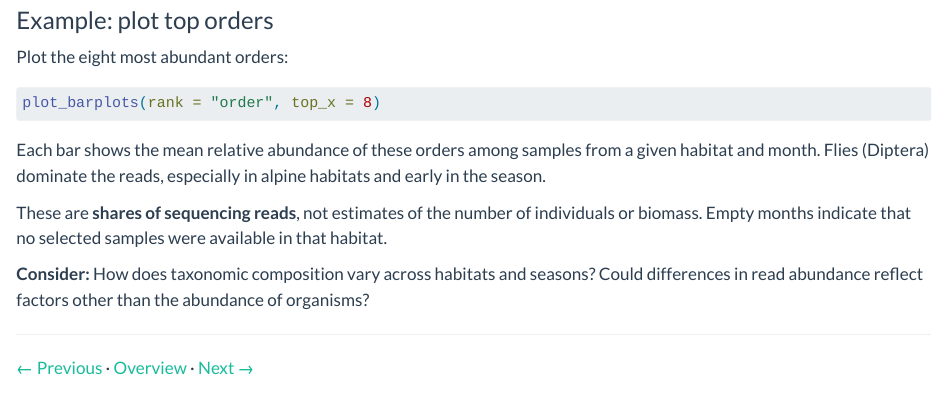
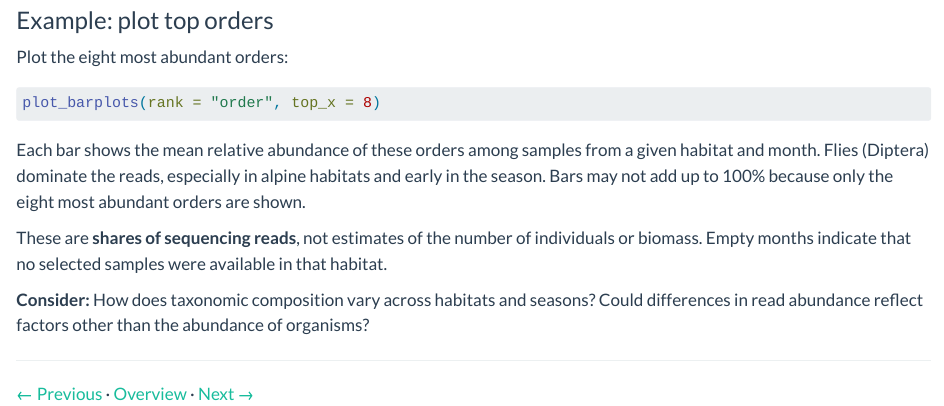
Before and after one commit to biodiversitydata-se/sbdi-eDNA-smn, a Quarto document (insects-04-composition.qmd): the page in a window 1100 px wide, from 1400 px down. Rendered offline with R 4.5, knitr and Pandoc in place of Quarto, with nearby package versions; long lines of code are wrapped.

Commit message:
Note that insect composition bars show only the top orders
Co-Authored-By: Claude Opus 5.5 <noreply@anthropic.com>

````diff
--- a/insects-04-composition.qmd
+++ b/insects-04-composition.qmd
@@ -77,7 +77,7 @@
 plot_barplots(rank = "order", top_x = 8)
 ```
 
-Each bar shows the mean relative abundance of these orders among samples from a given habitat and month. Flies (Diptera) dominate the reads, especially in alpine habitats and early in the season.
+Each bar shows the mean relative abundance of these orders among samples from a given habitat and month. Flies (Diptera) dominate the reads, especially in alpine habitats and early in the season. Bars may not add up to 100% because only the eight most abundant orders are shown.
 
 These are **shares of sequencing reads**, not estimates of the number of individuals or biomass. Empty months indicate that no selected samples were available in that habitat.
 
````
Also changed, not shown: docs/search.json, 1 other file.
